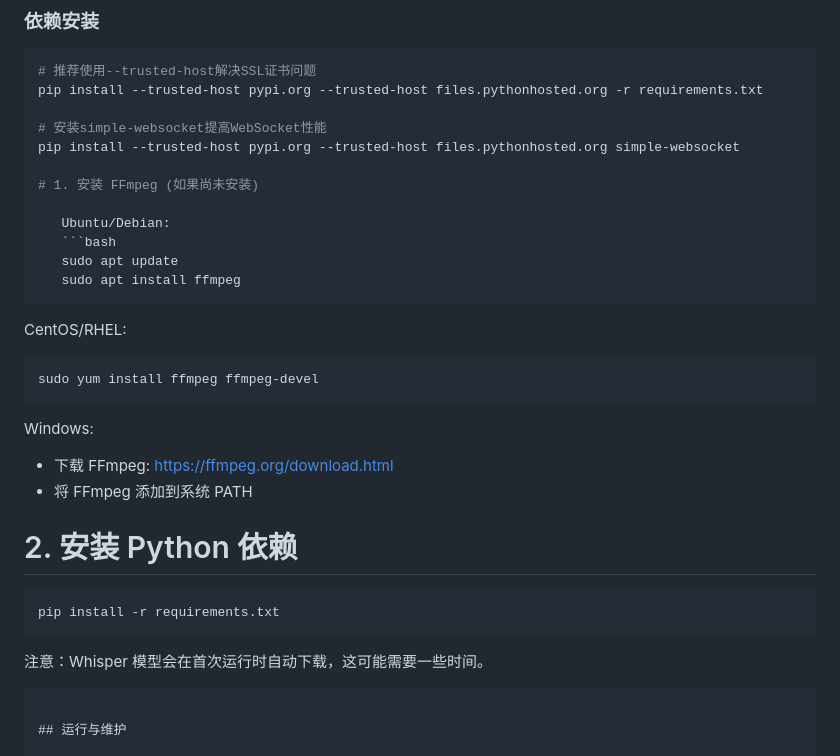
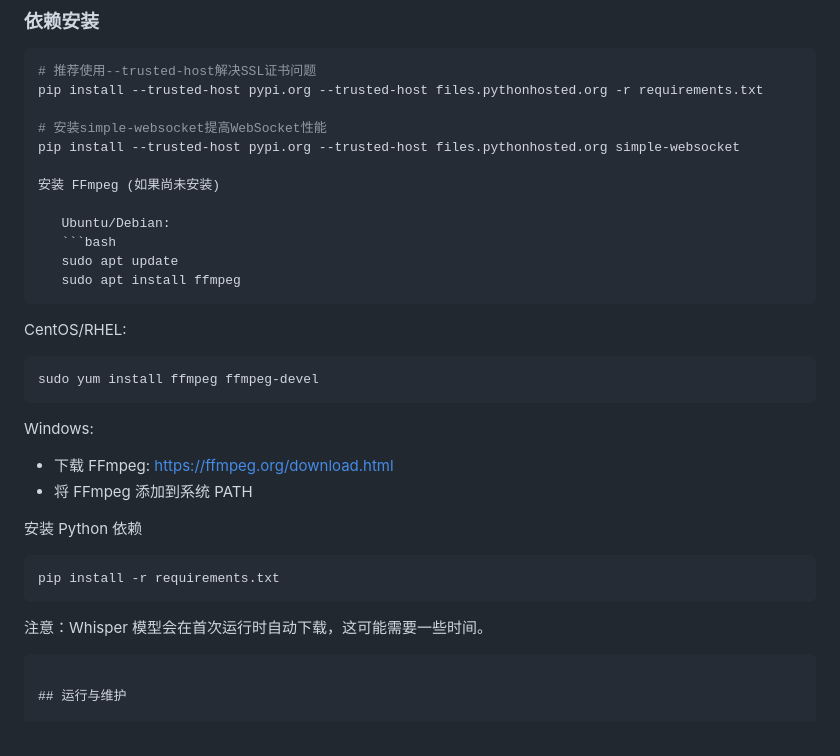
Before and after one commit to greyson-ty49/classRtspMonitor, a Markdown page: README.md, the part around the change. Drawn GitHub-style.

````diff
--- a/README.md
+++ b/README.md
@@ -147,7 +147,7 @@ pip install --trusted-host pypi.org --trusted-host files.pythonhosted.org -r req
 # 安装simple-websocket提高WebSocket性能
 pip install --trusted-host pypi.org --trusted-host files.pythonhosted.org simple-websocket
 
-# 1. 安装 FFmpeg (如果尚未安装)
+安装 FFmpeg (如果尚未安装)
 
    Ubuntu/Debian:
    ```bash
@@ -164,13 +164,15 @@ pip install --trusted-host pypi.org --trusted-host files.pythonhosted.org simple
    - 下载 FFmpeg: https://ffmpeg.org/download.html
    - 将 FFmpeg 添加到系统 PATH
 
-# 2. 安装 Python 依赖
+
+   安装 Python 依赖
 
    ```bash
    pip install -r requirements.txt
    ```
 
    注意：Whisper 模型会在首次运行时自动下载，这可能需要一些时间。
+
 ```
 
 ## 运行与维护
````
